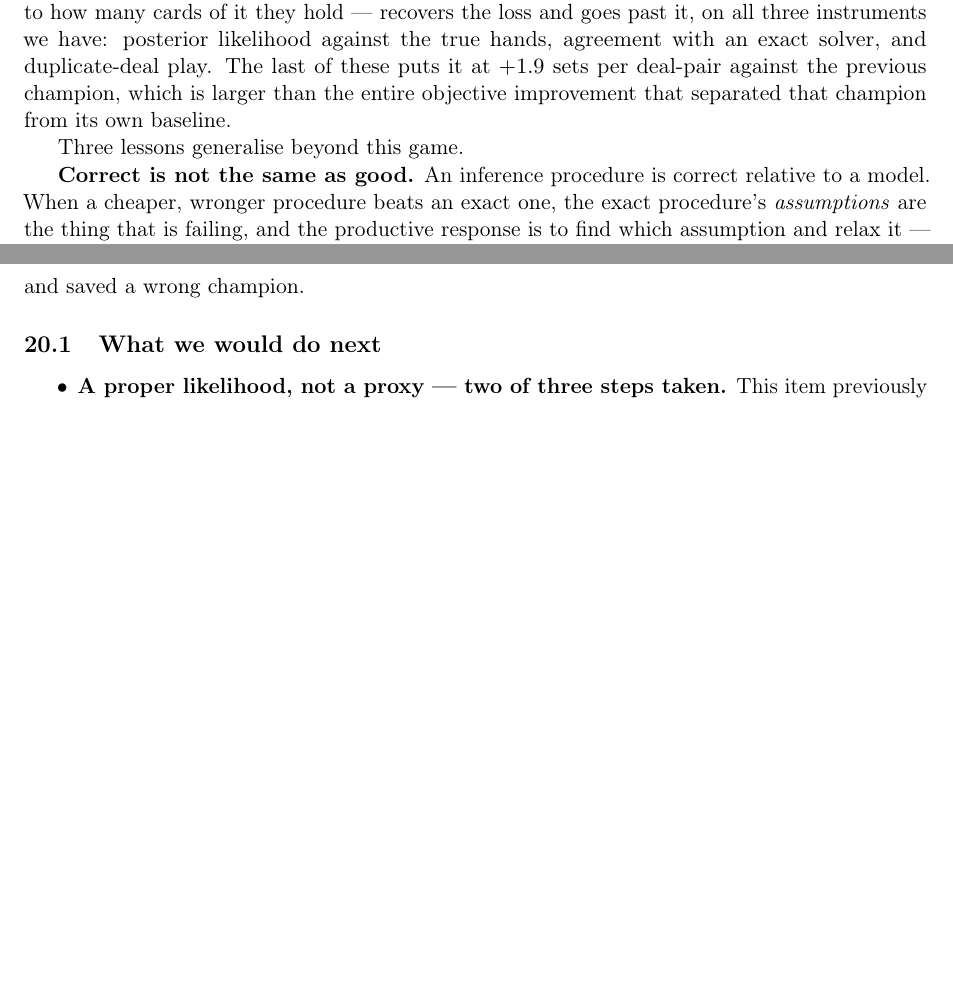
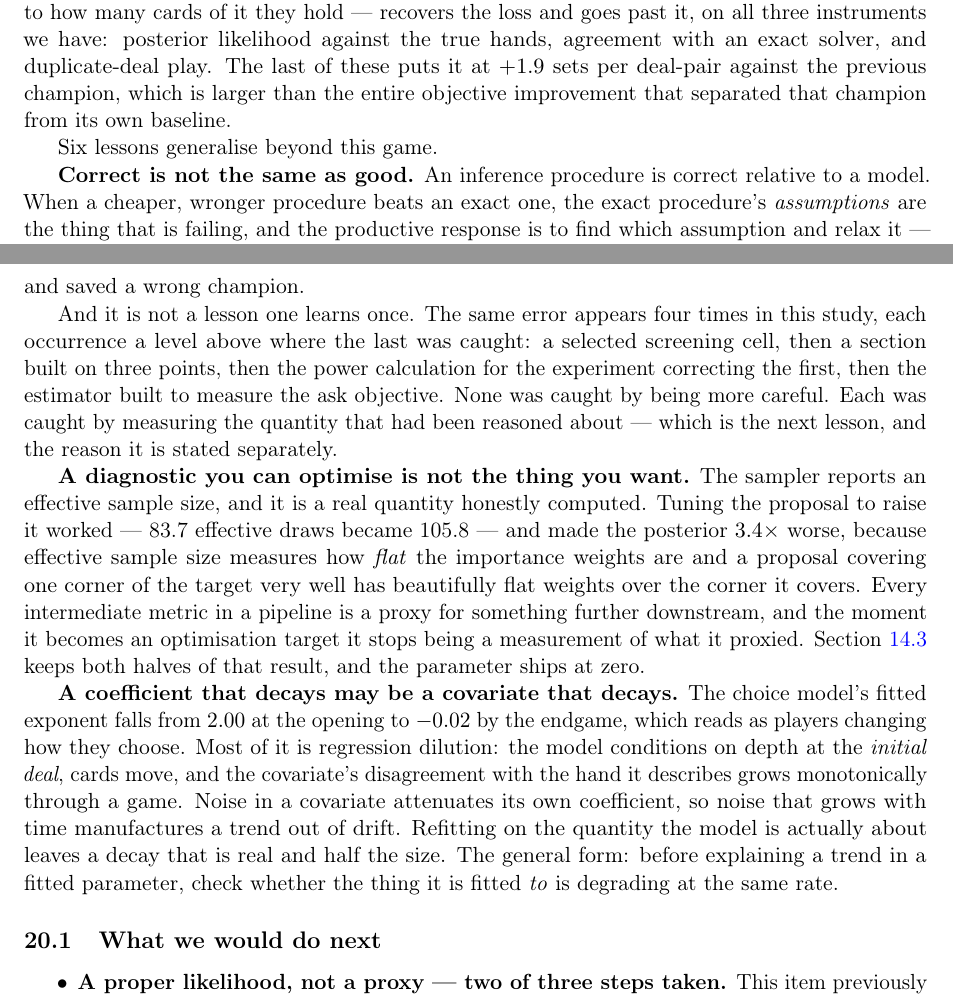
Before and after one commit to kv1514/fish-researchp12, a LaTeX paper (paper/fishbot_v04.tex): two parts of pages 40 and 41 of 44, joined at a grey line, cut so that both start at the same text, the shorter picture padded with empty space. Compiled offline with pdfLaTeX.

Commit message:
Paper: two lessons this study earned, and a count that was already wrong
The conclusions said "Three lessons" and then listed four -- a stale count from
whenever the fourth was added. Fixed, and two more added, both of which this
study paid for rather than inherited.

A diagnostic you can optimise is not the thing you want. The sampler's effective
sample size is real and honestly computed; tuning the proposal to raise it worked
(83.7 draws became 105.8) and made the posterior 3.4x worse, because ESS measures
weight flatness and a proposal that covers one corner of the target has flat
weights over that corner. Every intermediate metric is a proxy for something
downstream, and the moment it becomes a target it stops measuring what it
proxied.

A coefficient that decays may be a covariate that decays. The choice model's
fitted exponent falls from 2.00 to -0.02 across a game, which reads as behaviour
changing; most of it is regression dilution, because the model conditions on
initial-deal depth and that covariate's disagreement with the hand it describes
grows monotonically. Refitting on the right quantity leaves a decay half the
size. Before explaining a trend in a fitted parameter, check whether what it is
fitted to is degrading at the same rate.

The winner's-curse lesson also gets the count it has earned: four occurrences,
each a level above where the last was caught, none caught by being more careful.

```diff
--- a/paper/fishbot_v04.tex
+++ b/paper/fishbot_v04.tex
@@ -2885,7 +2885,7 @@ last of these puts it at $+1.9$ sets per deal-pair against the previous
 champion, which is larger than the entire objective improvement that separated
 that champion from its own baseline.
 
-Three lessons generalise beyond this game.
+Six lessons generalise beyond this game.
 
 \textbf{Correct is not the same as good.} An inference procedure is correct
 relative to a model. When a cheaper, wronger procedure beats an exact one, the
@@ -2916,6 +2916,37 @@ two independently-motivated changes stacking, which is exactly what the previous
 version had genuinely found for a different pair of terms. The cheap defence is
 not a multiplicity correction, it is one more run on fresh seeds. Ours cost forty
 minutes and saved a wrong champion.
+
+And it is not a lesson one learns once. The same error appears four times in this
+study, each occurrence a level above where the last was caught: a selected
+screening cell, then a section built on three points, then the power calculation
+for the experiment correcting the first, then the estimator built to measure the
+ask objective. None was caught by being more careful. Each was caught by
+measuring the quantity that had been reasoned about --- which is the next lesson,
+and the reason it is stated separately.
+
+\textbf{A diagnostic you can optimise is not the thing you want.} The sampler
+reports an effective sample size, and it is a real quantity honestly computed.
+Tuning the proposal to raise it worked --- 83.7 effective draws became 105.8 ---
+and made the posterior $3.4\times$ worse, because effective sample size measures
+how \emph{flat} the importance weights are and a proposal covering one corner of
+the target very well has beautifully flat weights over the corner it covers.
+Every intermediate metric in a pipeline is a proxy for something further
+downstream, and the moment it becomes an optimisation target it stops being a
+measurement of what it proxied. Section~\ref{sec:res-ess} keeps both halves of
+that result, and the parameter ships at zero.
+
+\textbf{A coefficient that decays may be a covariate that decays.} The choice
+model's fitted exponent falls from $2.00$ at the opening to $-0.02$ by the
+endgame, which reads as players changing how they choose. Most of it is
+regression dilution: the model conditions on depth at the \emph{initial deal},
+cards move, and the covariate's disagreement with the hand it describes grows
+monotonically through a game. Noise in a covariate attenuates its own
+coefficient, so noise that grows with time manufactures a trend out of drift.
+Refitting on the quantity the model is actually about leaves a decay that is real
+and half the size. The general form: before explaining a trend in a fitted
+parameter, check whether the thing it is fitted \emph{to} is degrading at the
+same rate.
 
 \subsection{What we would do next}
 
```
